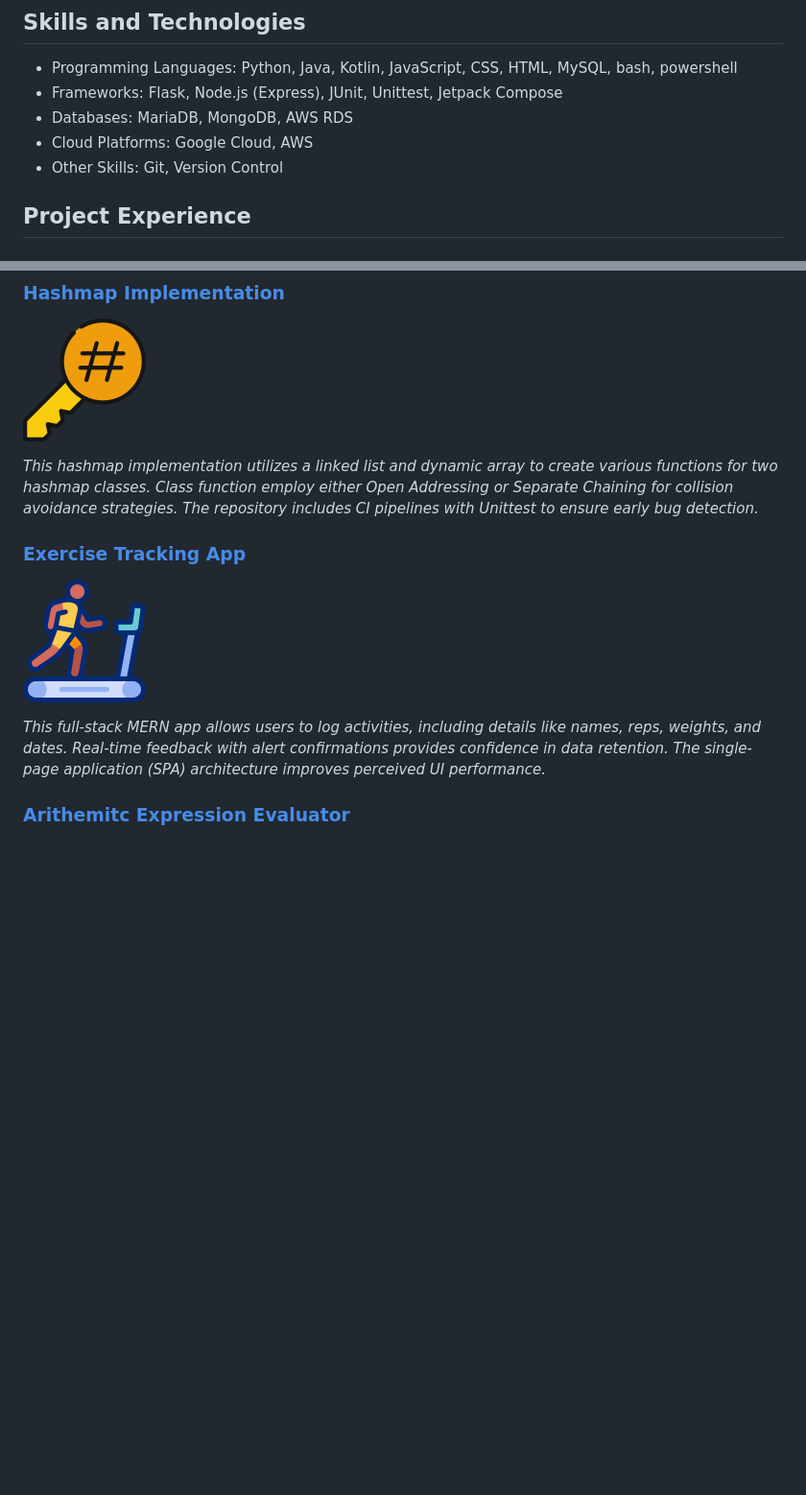
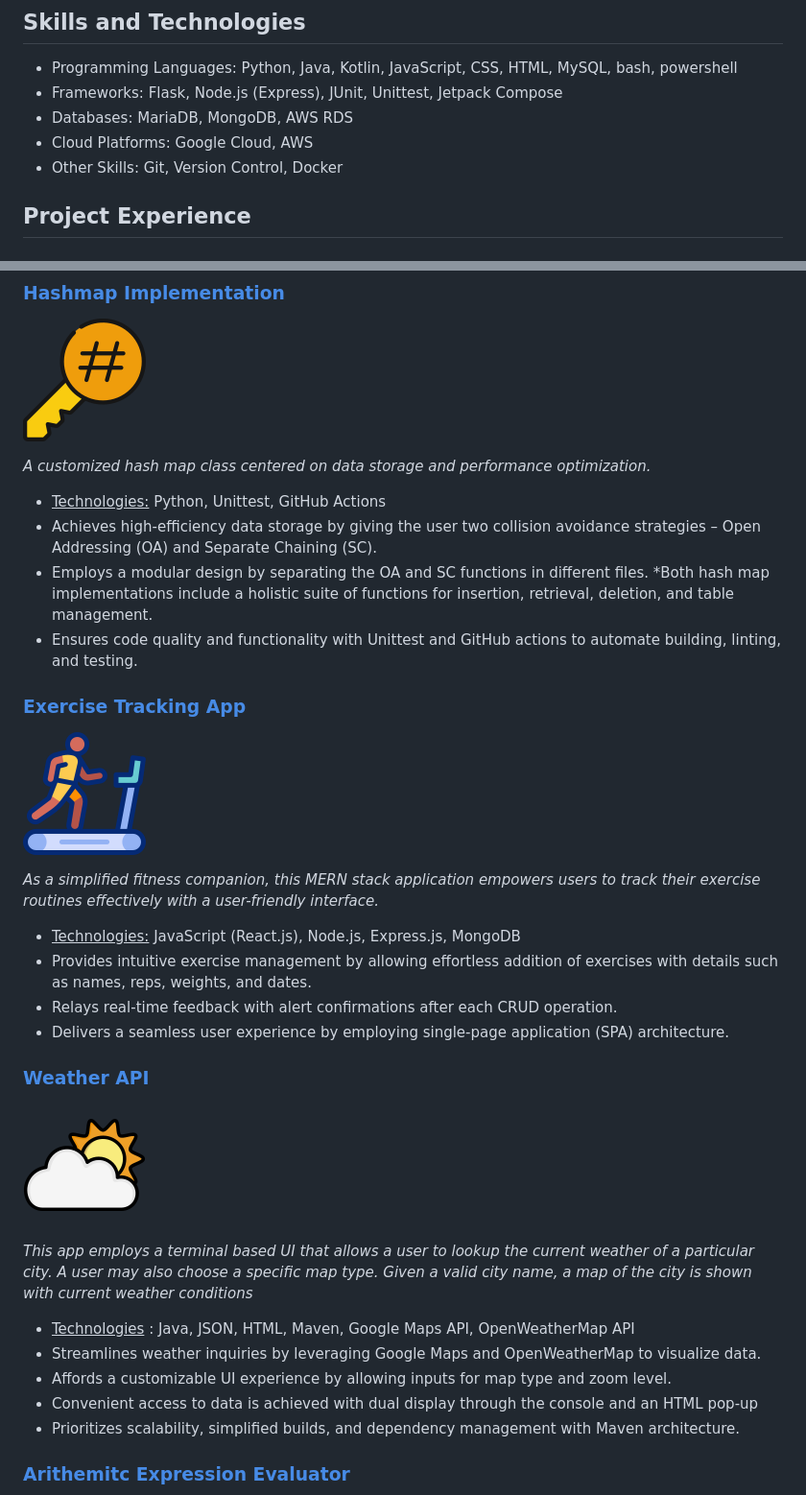
Before and after one commit to voyagerfan/Portfolio-Projects, a Markdown page: README.md, 2 parts joined by grey strips. Shown: that part at 96% size. Drawn GitHub-style; blank space fills up the shorter version.

```diff
--- a/README.md
+++ b/README.md
@@ -10,7 +10,7 @@ I'm a passionate problem solver transitioning from the life sciences to software
 * Frameworks: Flask, Node.js (Express), JUnit, Unittest, Jetpack Compose
 * Databases: MariaDB, MongoDB, AWS RDS
 * Cloud Platforms: Google Cloud, AWS
-* Other Skills: Git, Version Control
+* Other Skills: Git, Version Control, Docker
 
 ## Project Experience
 
@@ -47,13 +75,37 @@ I'm a passionate problem solver transitioning from the life sciences to software
 
 ![](./Icons/hashtag.png)
 
-*This hashmap implementation utilizes a linked list and dynamic array to create various functions for two hashmap classes. Class function employ either Open Addressing or Separate Chaining for collision avoidance strategies. The repository includes CI pipelines with Unittest to ensure early bug detection.*
+*A customized hash map class centered on data storage and performance optimization.*
+
+* <u>Technologies:</u> Python, Unittest, GitHub Actions
+* Achieves high-efficiency data storage by giving the user two collision avoidance strategies – Open Addressing (OA) and Separate Chaining (SC).
+* Employs a modular design by separating the OA and SC functions in different files.
+*Both hash map implementations include a holistic suite of functions for insertion, retrieval, deletion, and table management.
+* Ensures code quality and functionality with Unittest and GitHub actions to automate building, linting, and testing.
+
 
 ### [Exercise Tracking App](https://github.com/voyagerfan/Exercise-Tracking-App.git)
 
 ![](./Icons/exercise.png)
 
-*This full-stack MERN app allows users to log activities, including details like names, reps, weights, and dates. Real-time feedback with alert confirmations provides confidence in data retention. The single-page application (SPA) architecture improves perceived UI performance.*
+*As a simplified fitness companion, this MERN stack application empowers users to track their exercise routines effectively with a user-friendly interface.*
+
+* <u>Technologies:</u> JavaScript (React.js), Node.js, Express.js, MongoDB
+* Provides intuitive exercise management by allowing effortless addition of exercises with details such as names, reps, weights, and dates.
+* Relays real-time feedback with alert confirmations after each CRUD operation.
+* Delivers a seamless user experience by employing single-page application (SPA) architecture.
+
+### [Weather API](https://github.com/voyagerfan/Weather-API.git)
+
+![](./Icons/weather.png)
+
+*This app employs a terminal based UI that allows a user to lookup the current weather of a particular city. A user may also choose a specific map type. Given a valid city name, a map of the city is shown with current weather conditions*
+
+* <u>Technologies</u> : Java, JSON, HTML, Maven, Google Maps API, OpenWeatherMap API
+* Streamlines weather inquiries by leveraging Google Maps and OpenWeatherMap to visualize data.
+* Affords a customizable UI experience by allowing inputs for map type and zoom level.
+* Convenient access to data is achieved with dual display through the console and an HTML pop-up
+* Prioritizes scalability, simplified builds, and dependency management with Maven architecture.
 
 ### [Arithemitc Expression Evaluator](https://github.com/voyagerfan/Arithmetic-Expression-Evaluator.git)
 
```
Also changed, not shown: other parts of README.md (+32 -9 lines), Icons/cocktail.png (added), 1 other file.
